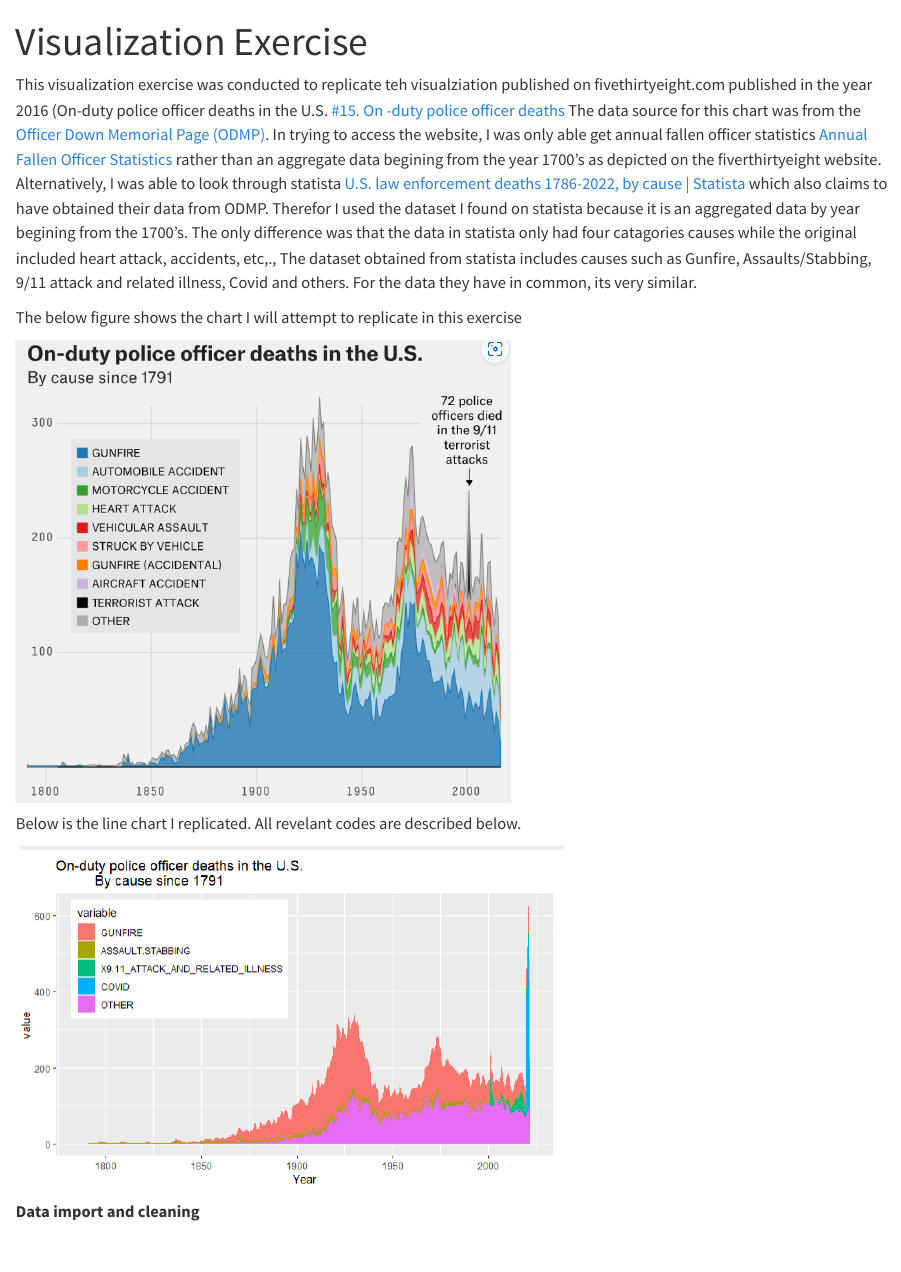
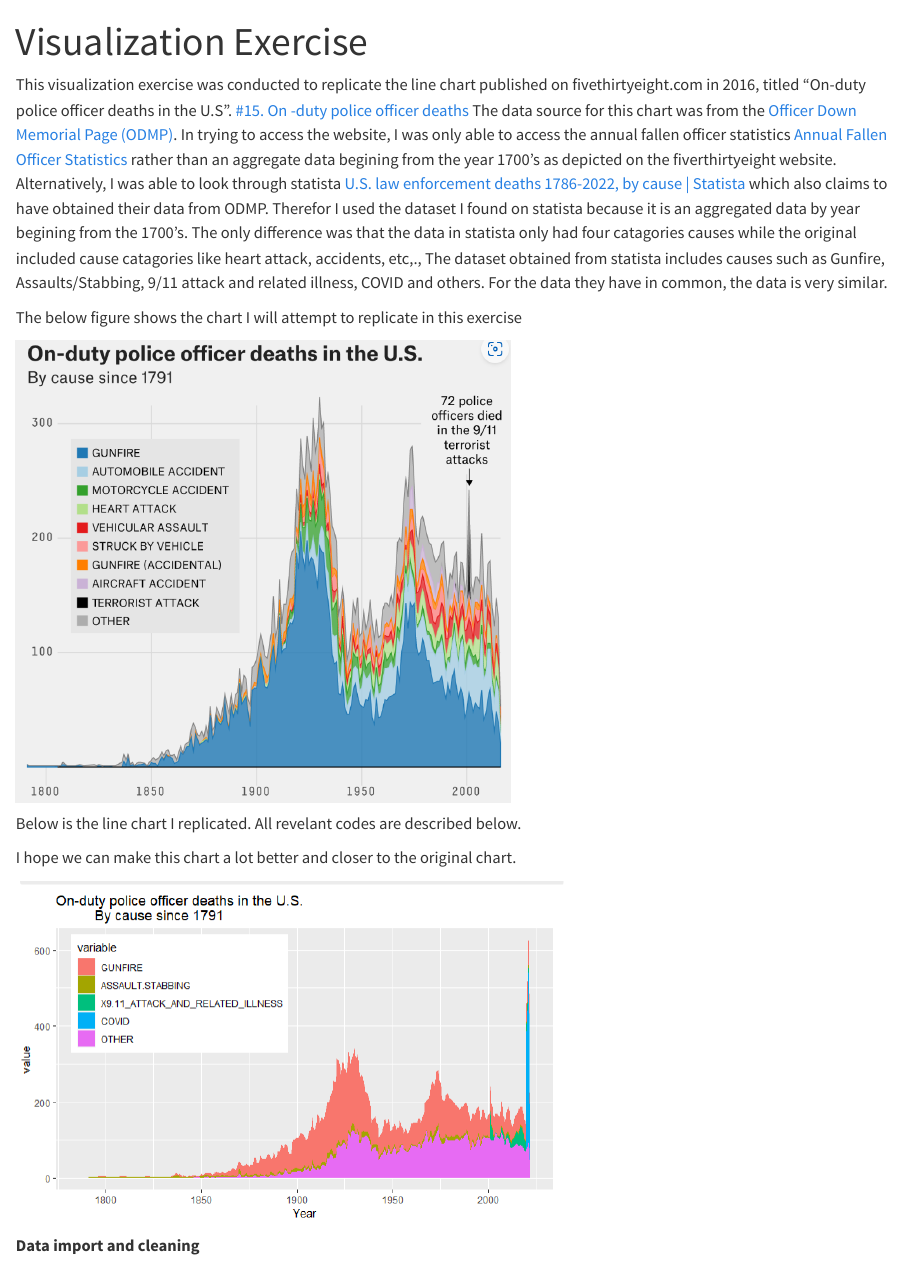
Before and after one commit to bgeta/betelihemgetachew-MADA-portfolio2, a Quarto document (visualization_exercise.qmd): the page in a window 1100 px wide, from its top. Rendered offline with R 4.5, knitr and Pandoc in place of Quarto, with nearby package versions.

Commit message:
Data viz

```diff
--- a/visualization_exercise.qmd
+++ b/visualization_exercise.qmd
@@ -5,13 +5,15 @@ output:
     toc: FALSE
 ---
 
-This visualization exercise was conducted to replicate teh visualziation published on fivethirtyeight.com published in the year 2016 (On-duty police officer deaths in the U.S. [#15. On -duty police officer deaths](https://fivethirtyeight.com/features/the-52-best-and-weirdest-charts-we-made-in-2016/) The data source for this chart was from the [Officer Down Memorial Page (ODMP)](https://www.odmp.org/). In trying to access the website, I was only able get annual fallen officer statistics [Annual Fallen Officer Statistics](https://www.odmp.org/statistics) rather than an aggregate data begining from the year 1700's as depicted on the fiverthirtyeight website. Alternatively, I was able to look through statista [U.S. law enforcement deaths 1786-2022, by cause \| Statista](https://www.statista.com/statistics/1070627/us-law-enforcement-deaths-by-cause-historical/#:~:text=Jun%2021%2C%202022%20Since%20the%201780s%2C%20over%2025%2C000,law%20enforcement%20deaths%20recorded%2C%20particularly%20before%20the%201930s.) which also claims to have obtained their data from ODMP. Therefor I used the dataset I found on statista because it is an aggregated data by year begining from the 1700's. The only difference was that the data in statista only had four catagories causes while the original included heart attack, accidents, etc,., The dataset obtained from statista includes causes such as Gunfire, Assaults/Stabbing, 9/11 attack and related illness, Covid and others. For the data they have in common, its very similar.
+This visualization exercise was conducted to replicate the line chart published on fivethirtyeight.com in 2016, titled "On-duty police officer deaths in the U.S". [#15. On -duty police officer deaths](https://fivethirtyeight.com/features/the-52-best-and-weirdest-charts-we-made-in-2016/) The data source for this chart was from the [Officer Down Memorial Page (ODMP)](https://www.odmp.org/). In trying to access the website, I was only able to access the annual fallen officer statistics [Annual Fallen Officer Statistics](https://www.odmp.org/statistics) rather than an aggregate data begining from the year 1700's as depicted on the fiverthirtyeight website. Alternatively, I was able to look through statista [U.S. law enforcement deaths 1786-2022, by cause \| Statista](https://www.statista.com/statistics/1070627/us-law-enforcement-deaths-by-cause-historical/#:~:text=Jun%2021%2C%202022%20Since%20the%201780s%2C%20over%2025%2C000,law%20enforcement%20deaths%20recorded%2C%20particularly%20before%20the%201930s.) which also claims to have obtained their data from ODMP. Therefor I used the dataset I found on statista because it is an aggregated data by year begining from the 1700's. The only difference was that the data in statista only had four catagories causes while the original included cause catagories like heart attack, accidents, etc,., The dataset obtained from statista includes causes such as Gunfire, Assaults/Stabbing, 9/11 attack and related illness, COVID and others. For the data they have in common, the data is very similar.
 
 The below figure shows the chart I will attempt to replicate in this exercise
 
 ![](images/paste-C7215F2E.png){width="511"}
 
 Below is the line chart I replicated. All revelant codes are described below.
+
+I hope we can make this chart a lot better and closer to the original chart.
 
 ![](images/paste-32BC4579.png){width="566"}
 
```
Also changed, not shown: docs/search.json, visualization_exercise.qmd (4 more changed lines), 2 other files.
